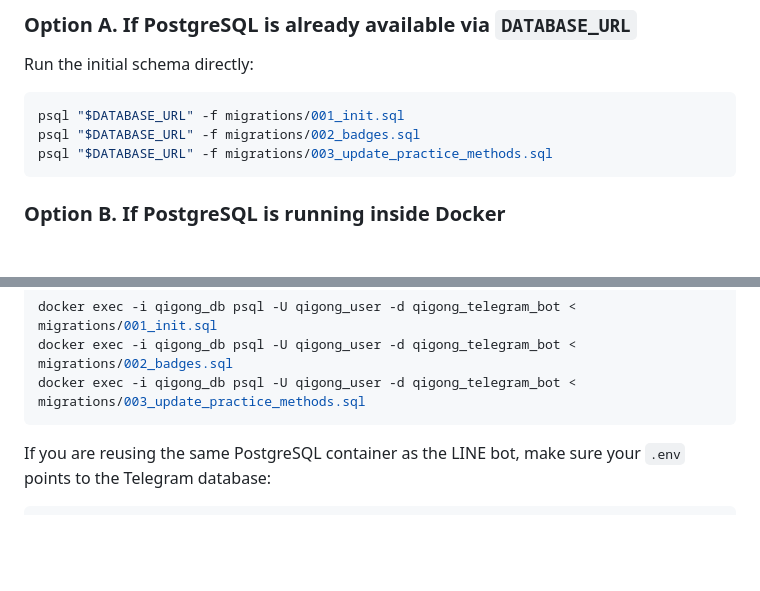
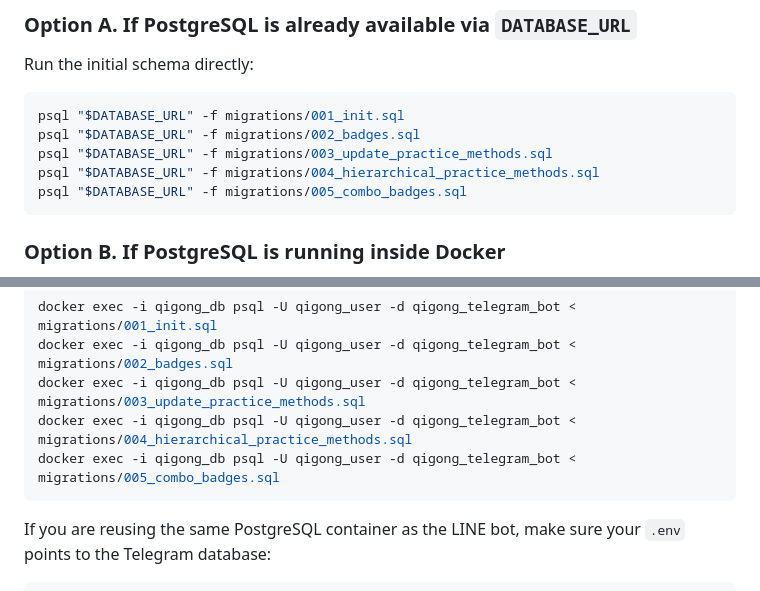
Before and after one commit to myhsu7/qigong-telegram-bot, a Markdown page: README.md, 2 parts joined by grey strips. Drawn GitHub-style; blank space fills up the shorter version.

Commit message:
docs: add Telegram migrations 004 and 005

````diff
--- a/README.md
+++ b/README.md
@@ -37,6 +37,8 @@ Run the initial schema directly:
 psql "$DATABASE_URL" -f migrations/001_init.sql
 psql "$DATABASE_URL" -f migrations/002_badges.sql
 psql "$DATABASE_URL" -f migrations/003_update_practice_methods.sql
+psql "$DATABASE_URL" -f migrations/004_hierarchical_practice_methods.sql
+psql "$DATABASE_URL" -f migrations/005_combo_badges.sql
 ```
 
 ### Option B. If PostgreSQL is running inside Docker
@@ -53,6 +55,8 @@ Then run the migrations from the host into the containerized PostgreSQL:
 docker exec -i qigong_db psql -U qigong_user -d qigong_telegram_bot < migrations/001_init.sql
 docker exec -i qigong_db psql -U qigong_user -d qigong_telegram_bot < migrations/002_badges.sql
 docker exec -i qigong_db psql -U qigong_user -d qigong_telegram_bot < migrations/003_update_practice_methods.sql
+docker exec -i qigong_db psql -U qigong_user -d qigong_telegram_bot < migrations/004_hierarchical_practice_methods.sql
+docker exec -i qigong_db psql -U qigong_user -d qigong_telegram_bot < migrations/005_combo_badges.sql
 ```
 
 If you are reusing the same PostgreSQL container as the LINE bot, make sure your `.env` points to the Telegram database:
````
